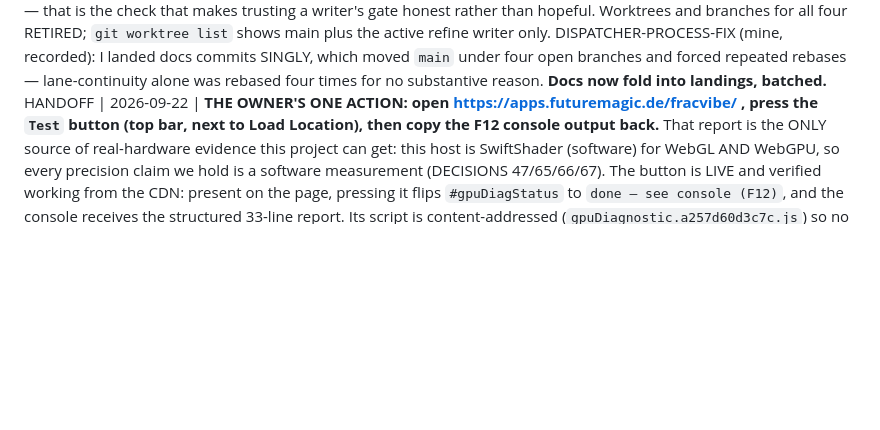
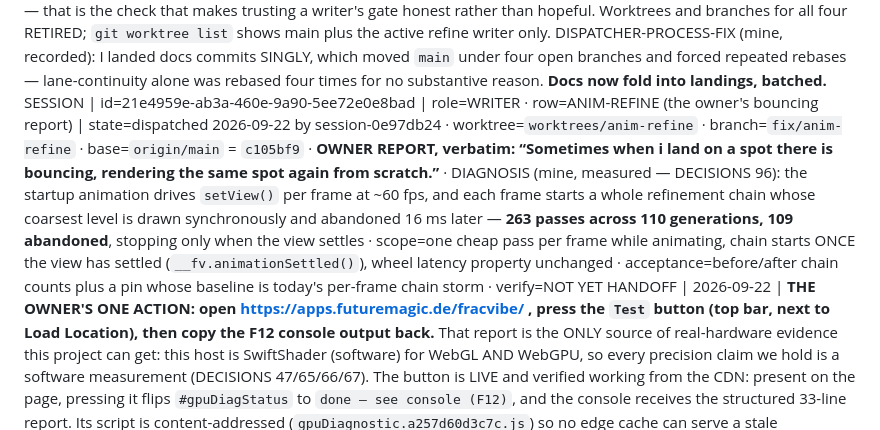
Before and after one commit to ArndRosemeier/FracVibe, a Markdown page: docs/STATE.md, the part around the change. Drawn GitHub-style; blank space fills up the shorter version.

Commit message:
docs: the bouncing is a per-frame chain storm from the startup animation - measured, fixed forward (96)

```diff
--- a/docs/STATE.md
+++ b/docs/STATE.md
@@ -116,6 +116,7 @@ LANDED-BATCH | 2026-09-22 | **ALL FOUR WRITERS FROM THIS SESSION ARE LANDED, VER
   • **PRECISION-CHAIN `0a2e5d5`** (code `775dd67`/`1bda851`, gate 67 passed) — `docs/PRECISION-CHAIN.md`, the CPU perturbation+orbit port prototype (0.00000 % vs an independent reference at 1e-30/1e-40/1e-120 where the shipped lane is 2.78 % misclassified), same orphan status.
   All four were rebased onto current main with the append-only docs conflicts resolved by CONTENT (rows renumbered to follow main's highest, never by trusting the writer's numbers), and every landing's code was proven **byte-identical** to the sha that was gated — that is the check that makes trusting a writer's gate honest rather than hopeful. Worktrees and branches for all four RETIRED; `git worktree list` shows main plus the active refine writer only.
 DISPATCHER-PROCESS-FIX (mine, recorded): I landed docs commits SINGLY, which moved `main` under four open branches and forced repeated rebases — lane-continuity alone was rebased four times for no substantive reason. **Docs now fold into landings, batched.**
+SESSION | id=21e4959e-ab3a-460e-9a90-5ee72e0e8bad | role=WRITER · row=ANIM-REFINE (the owner's bouncing report) | state=dispatched 2026-09-22 by session-0e97db24 · worktree=`worktrees/anim-refine` · branch=`fix/anim-refine` · base=`origin/main` = `c105bf9` · **OWNER REPORT, verbatim: “Sometimes when i land on a spot there is bouncing, rendering the same spot again from scratch.”** · DIAGNOSIS (mine, measured — DECISIONS 96): the startup animation drives `setView()` per frame at ~60 fps, and each frame starts a whole refinement chain whose coarsest level is drawn synchronously and abandoned 16 ms later — **263 passes across 110 generations, 109 abandoned**, stopping only when the view settles · scope=one cheap pass per frame while animating, chain starts ONCE the view has settled (`__fv.animationSettled()`), wheel latency property unchanged · acceptance=before/after chain counts plus a pin whose baseline is today's per-frame chain storm · verify=NOT YET
 HANDOFF | 2026-09-22 | **THE OWNER'S ONE ACTION: open https://apps.futuremagic.de/fracvibe/ , press the `Test` button (top bar, next to Load Location), then copy the F12 console output back.** That report is the ONLY source of real-hardware evidence this project can get: this host is SwiftShader (software) for WebGL AND WebGPU, so every precision claim we hold is a software measurement (DECISIONS 47/65/66/67). The button is LIVE and verified working from the CDN: present on the page, pressing it flips `#gpuDiagStatus` to `done — see console (F12)`, and the console receives the structured 33-line report. Its script is content-addressed (`gpuDiagnostic.a257d60d3c7c.js`) so no edge cache can serve a stale instrument.
 WHAT THE OWNER'S REPORT WILL SETTLE, and why the SUMMARY line alone may be enough: `kind=HARDWARE|SOFTWARE` (is the GPU real); `floatTex=SAMPLES|FAILS` (can we sample a float texture at all — the deep lane's load-bearing capability); **`dsLow=` and the DOUBLE-SINGLE RESIDUAL block** (does a real driver keep the expansion's low component, or fold it away like this host's compiler does for a literal operand — this decides whether the k=2 delta ladder is safe as written or must go integer-controlled, DECISIONS 74); `deepLane=float64+bigint` (did the deep lane engage); and the `cost:` triple, which is the first real-hardware timing this project will ever have. If `dsLow=ZERO-IGNORED` appears WITH `ds_low_changes_result=NO`, that is the silent-collapse failure and it changes the plan — mine, not theirs.
 STATE AT HANDOFF: published and live = the lane-continuity fix (no hard stop, no 1e-4 jump) and the diagnostic. QUEUED, not yet landed = `feat/expansions` (the k=2 delta ladder, gate-green at 098bc6a) and `feat/precision-chain` (audit + CPU perturbation port, gate-green at 1bda851); both need a rebase and a fresh gate before publish, and neither is user-visible until integration, which is deliberate.
```
Also changed, not shown: docs/DECISIONS.md (+1 -0 lines).
